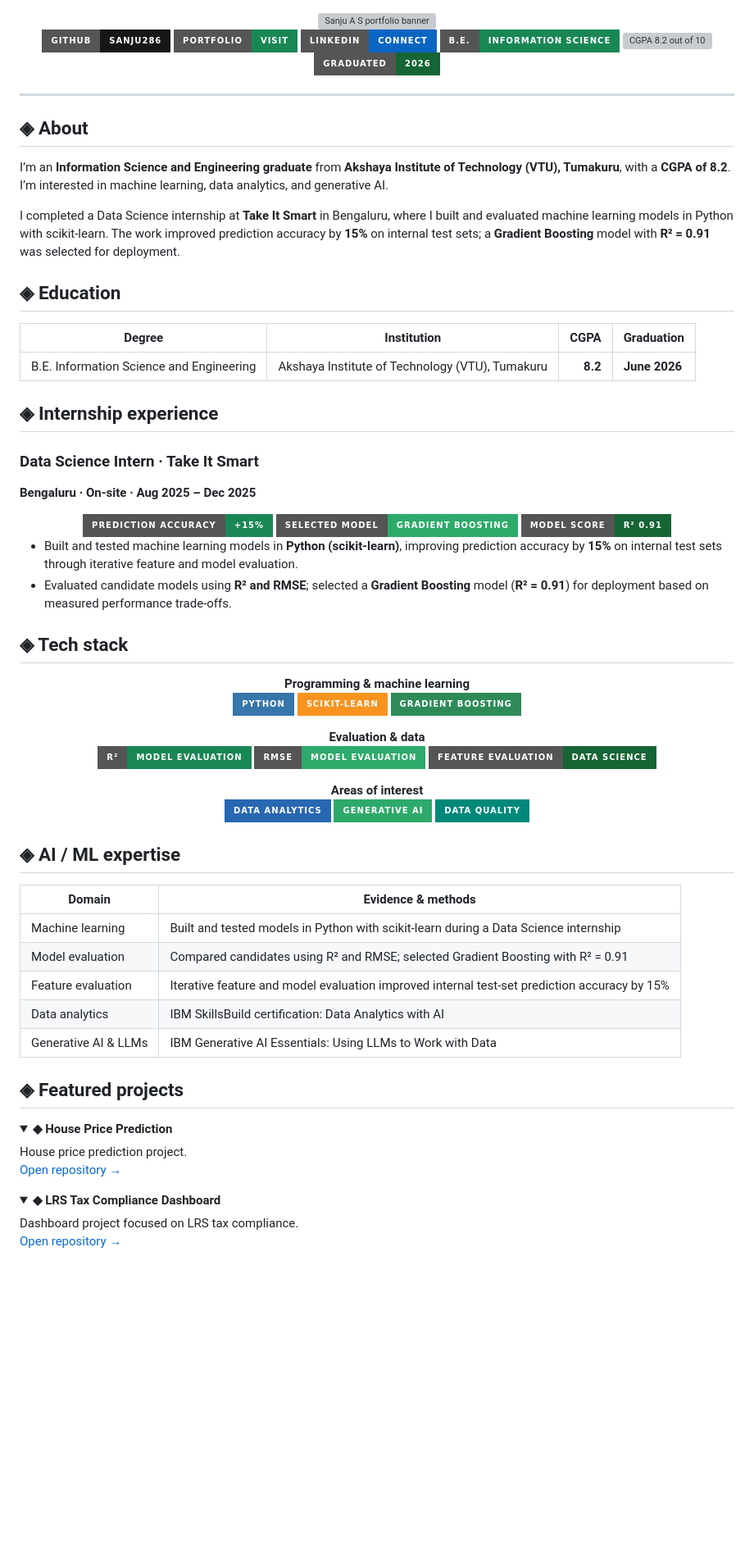
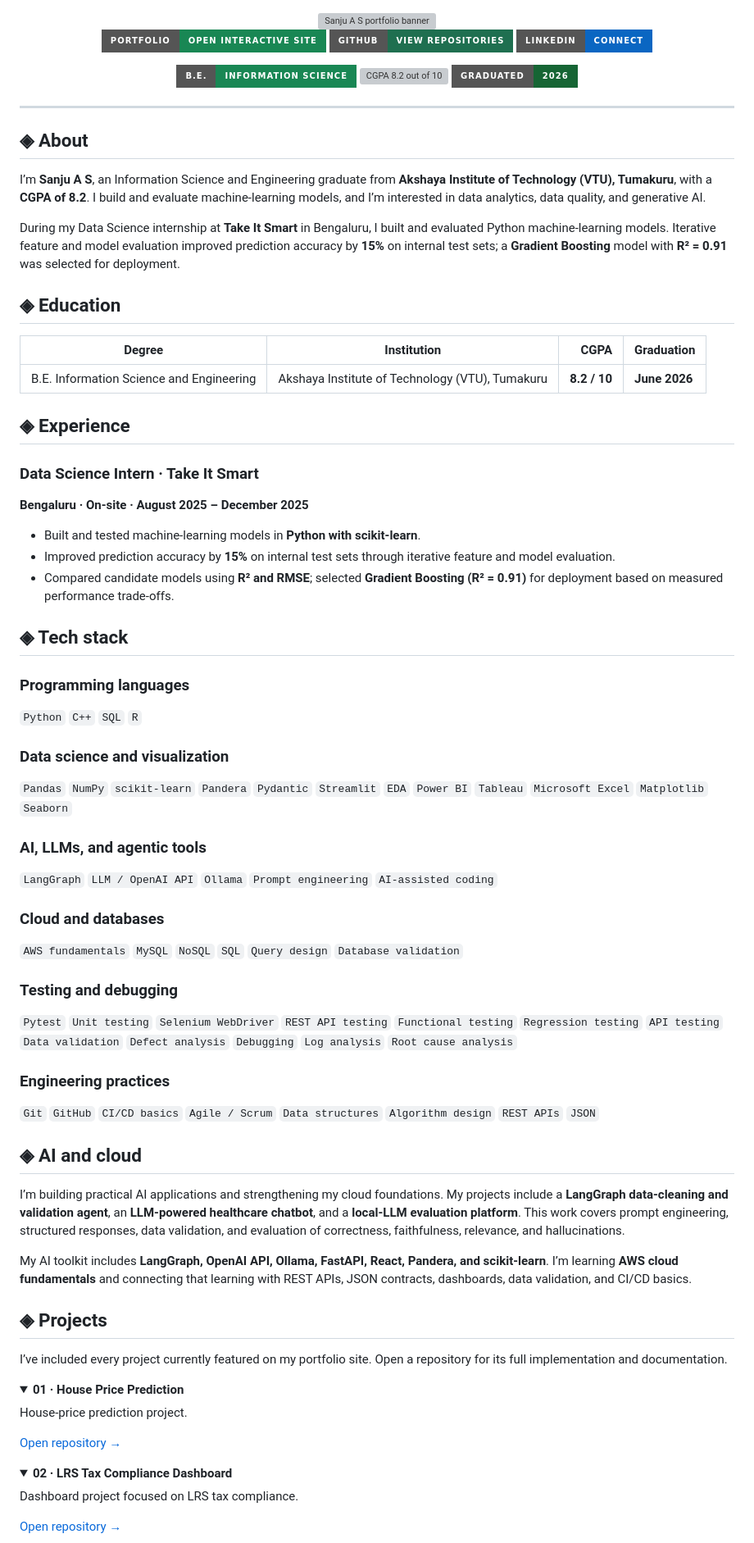
Before and after one commit to sanju286/sanju286, a Markdown page: README.md, the part around one of its changes. Shown at 82% size. GitHub-like rendering; folded sections open; badges without logos; blank space fills up the shorter version; grey boxes are pictures that could not be loaded.

```diff
--- a/README.md
+++ b/README.md
@@ -2,9 +2,10 @@
 
 <img src="https://capsule-render.vercel.app/api?type=waving&color=0:09251D,100:38B77A&height=190&section=header&text=Sanju%20A%20S&fontSize=48&fontColor=ffffff&fontAlignY=38&desc=Information%20Science%20%7C%20Data%20Science%20%7C%20Machine%20Learning&descAlignY=62&descSize=16" width="100%" alt="Sanju A S portfolio banner">
 
-<a href="https://github.com/sanju286"><img src="https://img.shields.io/badge/GitHub-sanju286-181717?style=for-the-badge&logo=github" alt="GitHub profile"></a>
-<a href="https://sanju286.github.io/sanju286/"><img src="https://img.shields.io/badge/Portfolio-Visit-198754?style=for-the-badge" alt="Visit portfolio"></a>
-<a href="https://www.linkedin.com/in/sanju-a-s-22b743285"><img src="https://img.shields.io/badge/LinkedIn-Connect-0A66C2?style=for-the-badge&logo=linkedin&logoColor=white" alt="LinkedIn profile"></a>
+<a href="https://sanju286.github.io/sanju286/"><img src="https://img.shields.io/badge/Portfolio-Open%20interactive%20site-198754?style=for-the-badge" alt="Open interactive portfolio"></a>
+<a href="https://github.com/sanju286?tab=repositories"><img src="https://img.shields.io/badge/GitHub-View%20repositories-1f6f50?style=for-the-badge&logo=github&logoColor=white" alt="View GitHub repositories"></a>
+<a href="https://www.linkedin.com/in/sanju-a-s-22b743285"><img src="https://img.shields.io/badge/LinkedIn-Connect-0A66C2?style=for-the-badge&logo=linkedin&logoColor=white" alt="Connect on LinkedIn"></a>
+
 <img src="https://img.shields.io/badge/B.E.-Information%20Science-198754?style=for-the-badge" alt="B.E. Information Science and Engineering">
 <img src="https://img.shields.io/badge/CGPA-8.2%2F10-2DAA6A?style=for-the-badge" alt="CGPA 8.2 out of 10">
 <img src="https://img.shields.io/badge/Graduated-2026-166534?style=for-the-badge" alt="Graduated 2026">
@@ -15,77 +16,76 @@
 
 ## ◈ About
 
-I’m an **Information Science and Engineering graduate** from **Akshaya Institute of Technology (VTU), Tumakuru**, with a **CGPA of 8.2**. I’m interested in machine learning, data analytics, and generative AI.
+I’m **Sanju A S**, an Information Science and Engineering graduate from **Akshaya Institute of Technology (VTU), Tumakuru**, with a **CGPA of 8.2**. I build and evaluate machine-learning models, and I’m interested in data analytics, data quality, and generative AI.
 
-I completed a Data Science internship at **Take It Smart** in Bengaluru, where I built and evaluated machine learning models in Python with scikit-learn. The work improved prediction accuracy by **15%** on internal test sets; a **Gradient Boosting** model with **R² = 0.91** was selected for deployment.
+During my Data Science internship at **Take It Smart** in Bengaluru, I built and evaluated Python machine-learning models. Iterative feature and model evaluation improved prediction accuracy by **15%** on internal test sets; a **Gradient Boosting** model with **R² = 0.91** was selected for deployment.
 
 ## ◈ Education
 
 | Degree | Institution | CGPA | Graduation |
 |---|---|---:|---|
-| B.E. Information Science and Engineering | Akshaya Institute of Technology (VTU), Tumakuru | **8.2** | **June 2026** |
+| B.E. Information Science and Engineering | Akshaya Institute of Technology (VTU), Tumakuru | **8.2 / 10** | **June 2026** |
 
-## ◈ Internship experience
+## ◈ Experience
 
 ### Data Science Intern · Take It Smart
-**Bengaluru · On-site · Aug 2025 – Dec 2025**
 
-<div align="center">
+**Bengaluru · On-site · August 2025 – December 2025**
 
-<img src="https://img.shields.io/badge/Prediction%20accuracy-+15%25-198754?style=for-the-badge" alt="Improved prediction accuracy by 15 percent">
-<img src="https://img.shields.io/badge/Selected%20model-Gradient%20Boosting-2DAA6A?style=for-the-badge" alt="Selected model: Gradient Boosting">
-<img src="https://img.shields.io/badge/Model%20score-R%C2%B2%200.91-166534?style=for-the-badge" alt="R squared score 0.91">
-
-</div>
-
-- Built and tested machine learning models in **Python (scikit-learn)**, improving prediction accuracy by **15%** on internal test sets through iterative feature and model evaluation.
-- Evaluated candidate models using **R² and RMSE**; selected a **Gradient Boosting** model (**R² = 0.91**) for deployment based on measured performance trade-offs.
+- Built and tested machine-learning models in **Python with scikit-learn**.
+- Improved prediction accuracy by **15%** on internal test sets through iterative feature and model evaluation.
+- Compared candidate models using **R² and RMSE**; selected **Gradient Boosting (R² = 0.91)** for deployment based on measured performance trade-offs.
 
 ## ◈ Tech stack
 
-<div align="center">
+### Programming languages
 
-**Programming & machine learning**
-<img src="https://img.shields.io/badge/Python-3776AB?style=for-the-badge&logo=python&logoColor=white" alt="Python">
-<img src="https://img.shields.io/badge/scikit--learn-F7931E?style=for-the-badge&logo=scikitlearn&logoColor=white" alt="scikit-learn">
-<img src="https://img.shields.io/badge/Gradient%20Boosting-2E8B57?style=for-the-badge" alt="Gradient Boosting">
+`Python` `C++` `SQL` `R`
 
-**Evaluation & data**
-<img src="https://img.shields.io/badge/R%C2%B2-Model%20evaluation-198754?style=for-the-badge" alt="R squared model evaluation">
-<img src="https://img.shields.io/badge/RMSE-Model%20evaluation-2DAA6A?style=for-the-badge" alt="Root mean squared error model evaluation">
-<img src="https://img.shields.io/badge/Feature%20evaluation-Data%20science-166534?style=for-the-badge" alt="Feature evaluation">
+### Data science and visualization
 
-**Areas of interest**
-<img src="https://img.shields.io/badge/Data%20analytics-2867B2?style=for-the-badge" alt="Data analytics">
-<img src="https://img.shields.io/badge/Generative%20AI-2DAA6A?style=for-the-badge" alt="Generative AI">
-<img src="https://img.shields.io/badge/Data%20quality-00897B?style=for-the-badge" alt="Data quality">
+`Pandas` `NumPy` `scikit-learn` `Pandera` `Pydantic` `Streamlit` `EDA` `Power BI` `Tableau` `Microsoft Excel` `Matplotlib` `Seaborn`
 
-</div>
+### AI, LLMs, and agentic tools
 
-## ◈ AI / ML expertise
+`LangGraph` `LLM / OpenAI API` `Ollama` `Prompt engineering` `AI-assisted coding`
 
-| Domain | Evidence & methods |
-|---|---|
-| Machine learning | Built and tested models in Python with scikit-learn during a Data Science internship |
-| Model evaluation | Compared candidates using R² and RMSE; selected Gradient Boosting with R² = 0.91 |
-| Feature evaluation | Iterative feature and model evaluation improved internal test-set prediction accuracy by 15% |
-| Data analytics | IBM SkillsBuild certification: Data Analytics with AI |
-| Generative AI & LLMs | IBM Generative AI Essentials: Using LLMs to Work with Data |
+### Cloud and databases
 
-## ◈ Featured projects
+`AWS fundamentals` `MySQL` `NoSQL` `SQL` `Query design` `Database validation`
+
+### Testing and debugging
+
+`Pytest` `Unit testing` `Selenium WebDriver` `REST API testing` `Functional testing` `Regression testing` `API testing` `Data validation` `Defect analysis` `Debugging` `Log analysis` `Root cause analysis`
+
+### Engineering practices
+
+`Git` `GitHub` `CI/CD basics` `Agile / Scrum` `Data structures` `Algorithm design` `REST APIs` `JSON`
+
+## ◈ AI and cloud
+
+I’m building practical AI applications and strengthening my cloud foundations. My projects include a **LangGraph data-cleaning and validation agent**, an **LLM-powered healthcare chatbot**, and a **local-LLM evaluation platform**. This work covers prompt engineering, structured responses, data validation, and evaluation of correctness, faithfulness, relevance, and hallucinations.
+
+My AI toolkit includes **LangGraph, OpenAI API, Ollama, FastAPI, React, Pandera, and scikit-learn**. I’m learning **AWS cloud fundamentals** and connecting that learning with REST APIs, JSON contracts, dashboards, data validation, and CI/CD basics.
+
+## ◈ Projects
+
+I’ve included every project currently featured on my portfolio site. Open a repository for its full implementation and documentation.
 
 <details>
-<summary><strong>◆ House Price Prediction</strong></summary>
+<summary><strong>01 · House Price Prediction</strong></summary>
 
-House price prediction project.
+House-price prediction project.
+
 [Open repository →](https://github.com/sanju286/House-price-prediction)
 
 </details>
 
 <details>
-<summary><strong>◆ LRS Tax Compliance Dashboard</strong></summary>
+<summary><strong>02 · LRS Tax Compliance Dashboard</strong></summary>
 
 Dashboard project focused on LRS tax compliance.
+
 [Open repository →](https://github.com/sanju286/lrs-tax-compliance-dashboard)
 
 </details>
```
Also changed, not shown: other parts of README.md (+72 -25 lines).
